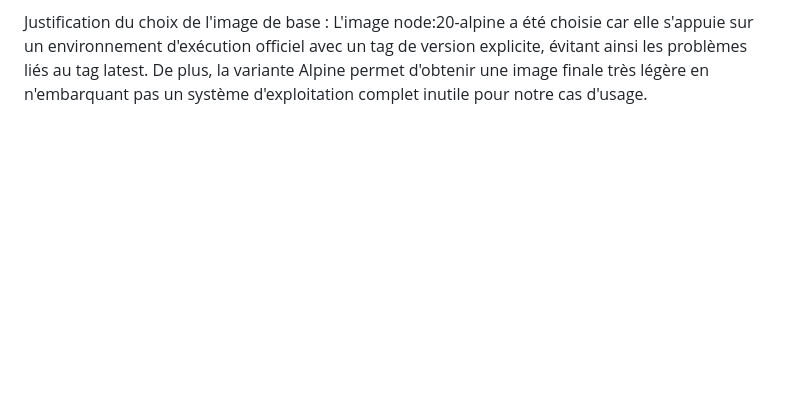
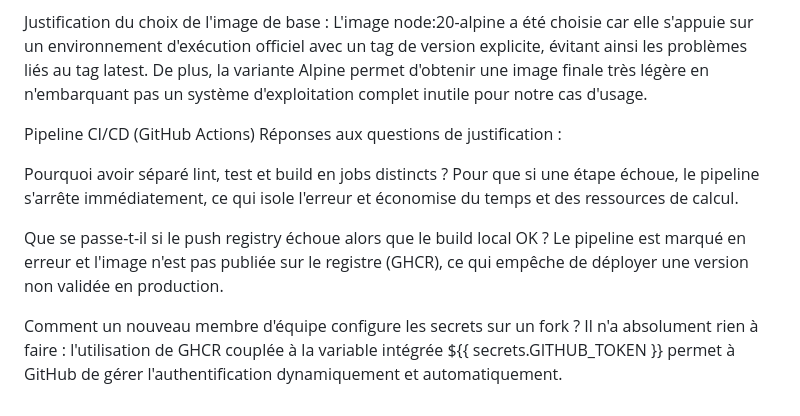
Before and after one commit to lechatn/devops-fil-rouge-table2, a Markdown page: README.md, the part around one of its changes. GitHub-like rendering; blank space fills up the shorter version.

Commit message:
feat : update readme

```diff
--- a/README.md
+++ b/README.md
@@ -85,3 +85,17 @@ Retour sur le jeu de rôle ou le cas déploiement : une leçon retenue pour le p
 
 Justification du choix de l'image de base :
 L'image node:20-alpine a été choisie car elle s'appuie sur un environnement d'exécution officiel avec un tag de version explicite, évitant ainsi les problèmes liés au tag latest. De plus, la variante Alpine permet d'obtenir une image finale très légère en n'embarquant pas un système d'exploitation complet inutile pour notre cas d'usage.
+
+
+
+Pipeline CI/CD (GitHub Actions)
+Réponses aux questions de justification :
+
+Pourquoi avoir séparé lint, test et build en jobs distincts ?
+Pour que si une étape échoue, le pipeline s'arrête immédiatement, ce qui isole l'erreur et économise du temps et des ressources de calcul.
+
+Que se passe-t-il si le push registry échoue alors que le build local OK ?
+Le pipeline est marqué en erreur et l'image n'est pas publiée sur le registre (GHCR), ce qui empêche de déployer une version non validée en production.
+
+Comment un nouveau membre d'équipe configure les secrets sur un fork ?
+Il n'a absolument rien à faire : l'utilisation de GHCR couplée à la variable intégrée ${{ secrets.GITHUB_TOKEN }} permet à GitHub de gérer l'authentification dynamiquement et automatiquement.
```
Also changed, not shown: other parts of README.md (+4 -4 lines).
